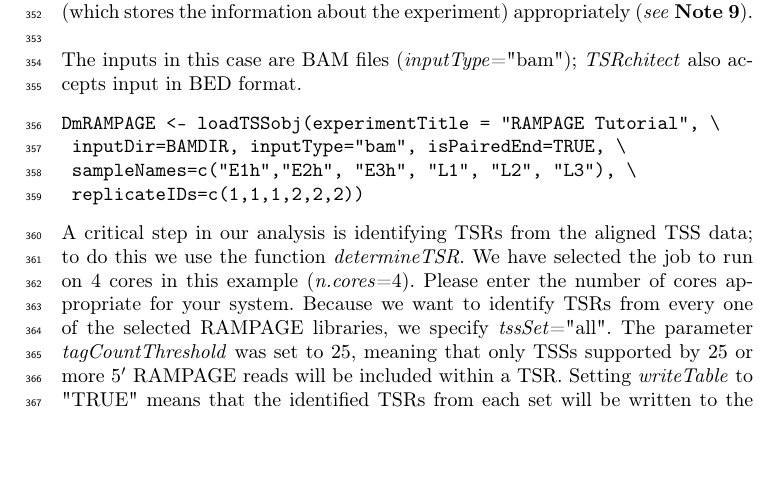
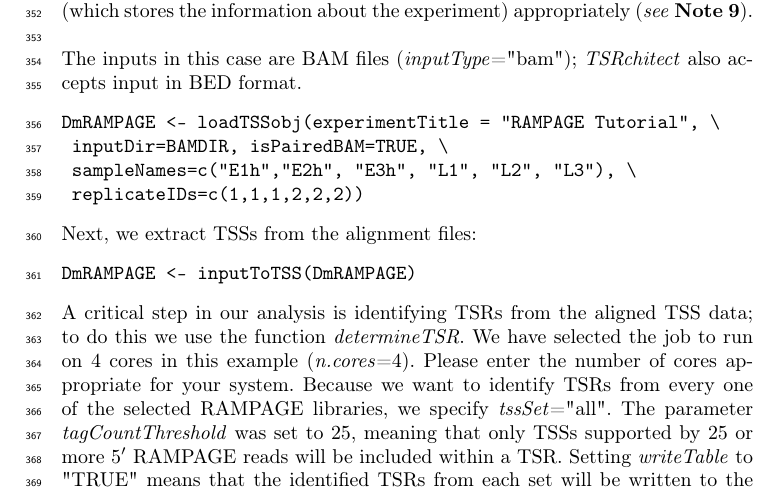
Before and after one commit to rtraborn/InsectChapter, a LaTeX paper (bookchapter.tex): part of page 10 of 17, cut so that both start at the same text, the shorter picture padded with empty space. Compiled offline with pdfLaTeX.

Commit message:
Updated to maintain consistency with TSRchitect (v. 1.2.0)

```diff
--- a/bookchapter.tex
+++ b/bookchapter.tex
@@ -429,9 +429,17 @@ The inputs in this case are BAM files (\textit{inputType}="bam"); \textit{TSRchi
 \noindent
 \begin{verbatim}
 DmRAMPAGE <- loadTSSobj(experimentTitle = "RAMPAGE Tutorial", \
- inputDir=BAMDIR, inputType="bam", isPairedEnd=TRUE, \
+ inputDir=BAMDIR, isPairedBAM=TRUE, \
  sampleNames=c("E1h","E2h", "E3h", "L1", "L2", "L3"), \
  replicateIDs=c(1,1,1,2,2,2))
+\end{verbatim}
+
+\noindent
+Next, we extract TSSs from the alignment files:
+
+\noindent
+\begin{verbatim}
+DmRAMPAGE <- inputToTSS(DmRAMPAGE)
 \end{verbatim}
 
 \noindent
```
Also changed, not shown: bookchapter.pdf.
